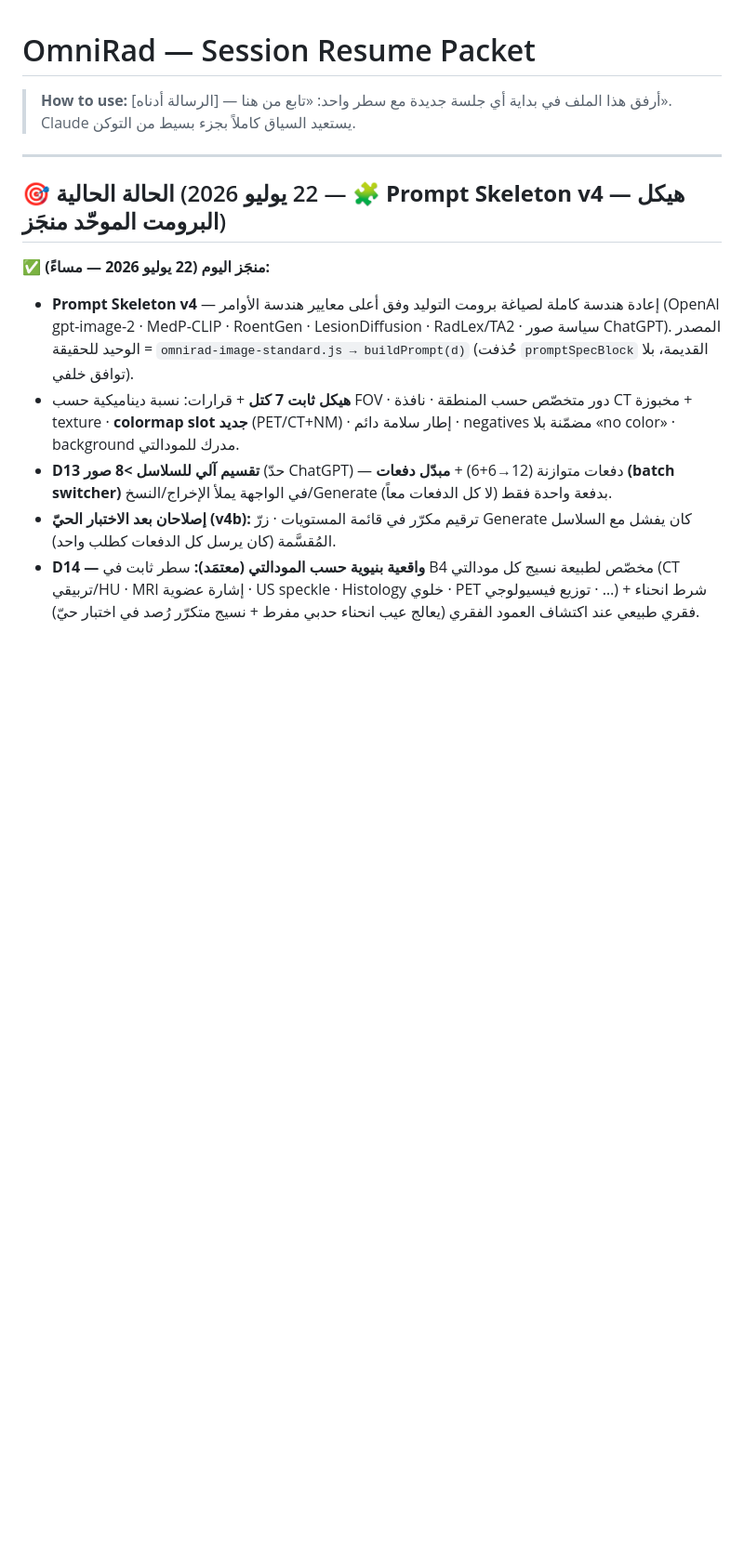
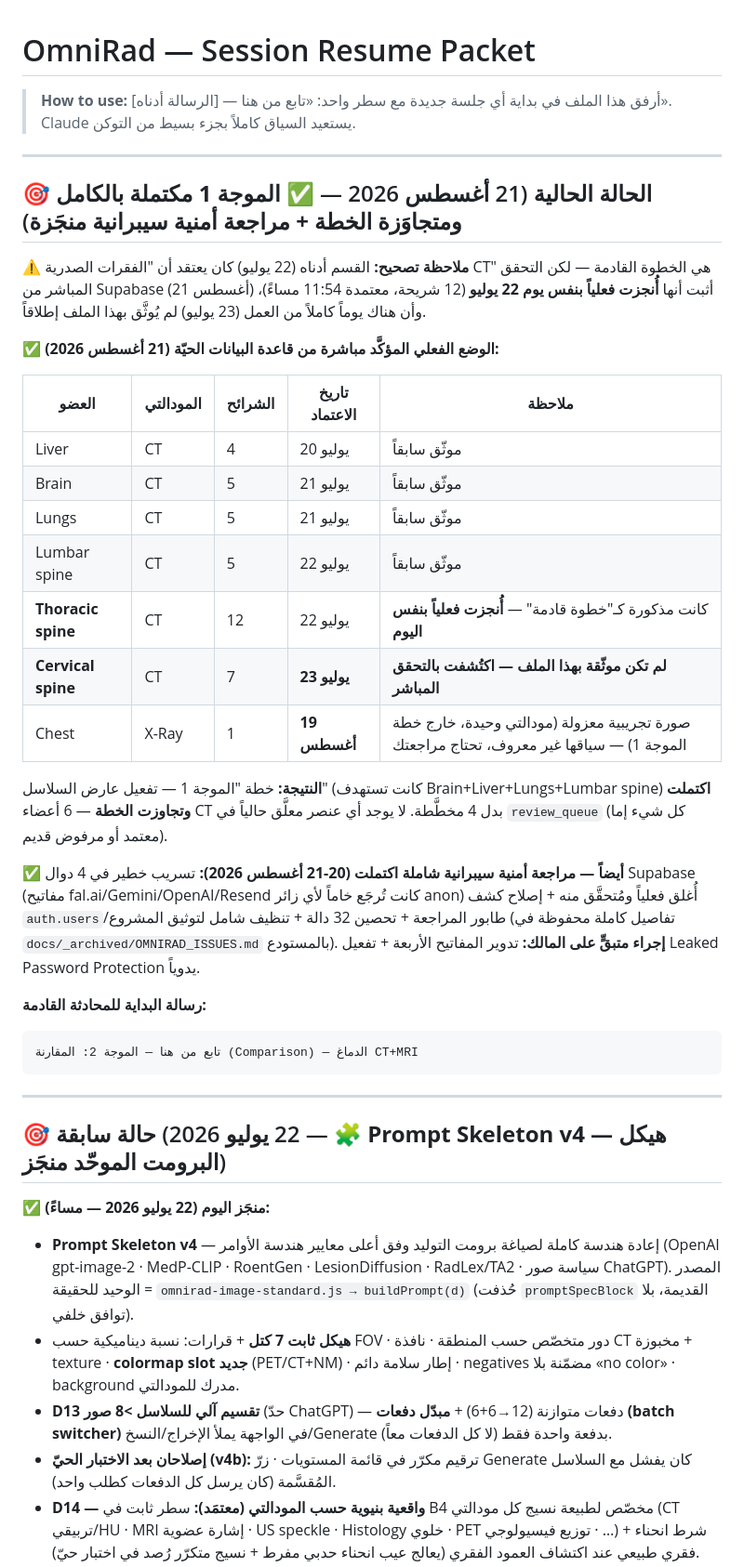
Before and after one commit to orphanai2026/OmniRad, a Markdown page: RESUME.md, the part around the change. Shown at 93% size. Rendered like a GitHub page; blank space fills up the shorter version.

Commit message:
docs: correct RESUME.md current-status — Thoracic+Cervical spine were already done (22-23 Jul, undocumented), Wave 1 complete, next = Wave 2 Comparison. Security audit summary added.

````diff
--- a/RESUME.md
+++ b/RESUME.md
@@ -6,7 +6,34 @@
 
 ---
 
-## 🎯 الحالة الحالية (22 يوليو 2026 — 🧩 **Prompt Skeleton v4 — هيكل البرومت الموحّد منجَز**)
+## 🎯 الحالة الحالية (21 أغسطس 2026 — ✅ **الموجة 1 مكتملة بالكامل ومتجاوَزة الخطة + مراجعة أمنية سيبرانية منجَزة**)
+
+**⚠️ ملاحظة تصحيح:** القسم أدناه (22 يوليو) كان يعتقد أن "الفقرات الصدرية CT" هي الخطوة القادمة — لكن التحقق المباشر من Supabase (21 أغسطس) أثبت أنها **أُنجزت فعلياً بنفس يوم 22 يوليو** (12 شريحة، معتمدة 11:54 مساءً)، وأن هناك يوماً كاملاً من العمل (23 يوليو) لم يُوثَّق بهذا الملف إطلاقاً.
+
+**✅ الوضع الفعلي المؤكَّد مباشرة من قاعدة البيانات الحيّة (21 أغسطس 2026):**
+
+| العضو | المودالتي | الشرائح | تاريخ الاعتماد | ملاحظة |
+|---|---|---|---|---|
+| Liver | CT | 4 | 20 يوليو | موثّق سابقاً |
+| Brain | CT | 5 | 21 يوليو | موثّق سابقاً |
+| Lungs | CT | 5 | 21 يوليو | موثّق سابقاً |
+| Lumbar spine | CT | 5 | 22 يوليو | موثّق سابقاً |
+| **Thoracic spine** | CT | 12 | 22 يوليو | كانت مذكورة كـ"خطوة قادمة" — **أُنجزت فعلياً بنفس اليوم** |
+| **Cervical spine** | CT | 7 | **23 يوليو** | **لم تكن موثّقة بهذا الملف — اكتُشفت بالتحقق المباشر** |
+| Chest | X-Ray | 1 | **19 أغسطس** | صورة تجريبية معزولة (مودالتي وحيدة، خارج خطة الموجة 1) — سياقها غير معروف، تحتاج مراجعتك |
+
+**النتيجة:** خطة "الموجة 1 — تفعيل عارض السلاسل" (كانت تستهدف Brain+Liver+Lungs+Lumbar spine) **اكتملت وتجاوزت الخطة** — 6 أعضاء CT بدل 4 مخطَّطة. لا يوجد أي عنصر معلَّق حالياً في `review_queue` (كل شيء إما معتمد أو مرفوض قديم).
+
+**✅ أيضاً — مراجعة أمنية سيبرانية شاملة اكتملت (20-21 أغسطس 2026):** تسريب خطير في 4 دوال Supabase (مفاتيح fal.ai/Gemini/OpenAI/Resend كانت تُرجَع خاماً لأي زائر anon) أُغلق فعلياً ومُتحقَّق منه + إصلاح كشف `auth.users`/طابور المراجعة + تحصين 32 دالة + تنظيف شامل لتوثيق المشروع (تفاصيل كاملة محفوظة في `docs/_archived/OMNIRAD_ISSUES.md` بالمستودع). **إجراء متبقٍّ على المالك:** تدوير المفاتيح الأربعة + تفعيل Leaked Password Protection يدوياً.
+
+**رسالة البداية للمحادثة القادمة:**
+```
+تابع من هنا — الموجة 2: المقارنة (Comparison) — الدماغ CT+MRI
+```
+
+---
+
+## 🎯 حالة سابقة (22 يوليو 2026 — 🧩 **Prompt Skeleton v4 — هيكل البرومت الموحّد منجَز**)
 
 **✅ منجَز اليوم (22 يوليو 2026 — مساءً):**
 - **Prompt Skeleton v4** — إعادة هندسة كاملة لصياغة برومت التوليد وفق أعلى معايير هندسة الأوامر (OpenAI gpt-image-2 · MedP-CLIP · RoentGen · LesionDiffusion · RadLex/TA2 · سياسة صور ChatGPT). المصدر الوحيد للحقيقة = `omnirad-image-standard.js → buildPrompt(d)` (حُذفت `promptSpecBlock` القديمة، بلا توافق خلفي).
````
